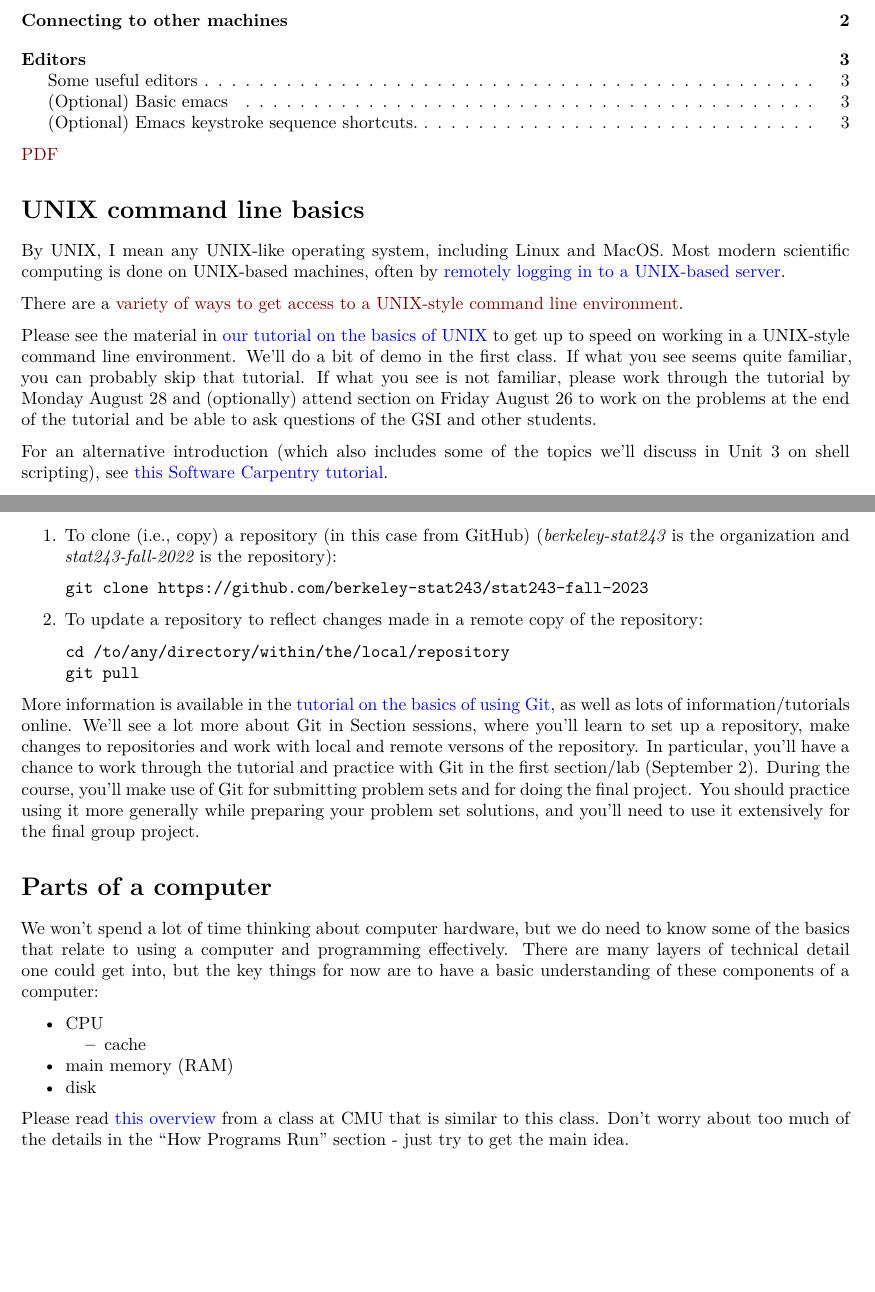
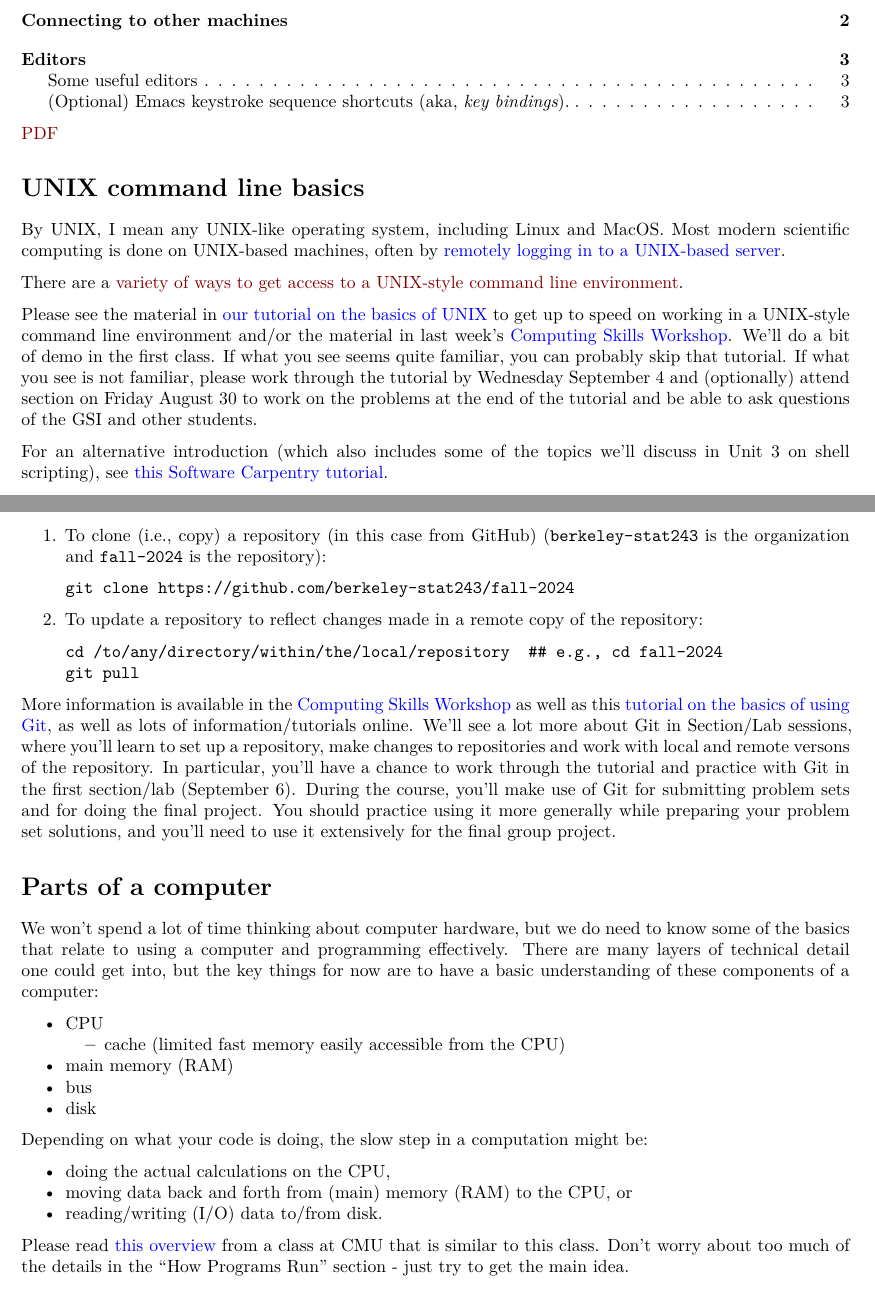
Before and after one commit to berkeley-stat243/fall-2024, a Quarto document (units/unit1-intro.qmd): two parts of pages 1 and 2 of 4, joined at a grey line, cut so that both start at the same text, the shorter picture padded with empty space. Rendered offline with R 4.5, knitr and Pandoc in place of Quarto, then LaTeX, with nearby package versions.

Commit message:
Update Unit 1.

````diff
--- a/units/unit1-intro.qmd
+++ b/units/unit1-intro.qmd
@@ -14,8 +14,6 @@ format:
     toc: true
     code-copy: true
     code-block-background: true
-execute:
-  freeze: auto
 ---
 
 [PDF](./unit1-intro.pdf){.btn .btn-primary}
@@ -26,15 +24,16 @@ By UNIX, I mean any UNIX-like operating system, including Linux and MacOS. Most
 machines, often by [remotely logging in to a UNIX-based server](https://statistics.berkeley.edu/computing/ssh).
 
 There are a [variety of ways to get access to a UNIX-style command line
-environment](../howtos/accessingUnixCommandLine).
+environment](../howtos/accessUnixCommandLine).
 
 Please see the material in [our tutorial on the basics of
 UNIX](https://berkeley-scf.github.io/tutorial-unix-basics) to get up
-to speed on working in a UNIX-style command line environment. We'll do a
+to speed on working in a UNIX-style command line environment and/or
+the material in last week's [Computing Skills Workshop](https://berkeley-scf.github.io/compute-skills-2024/units/intro-computing.html). We'll do a
 bit of demo in the first class. If what you see seems quite familiar,
 you can probably skip that tutorial. If what you see is not familiar,
-please work through the tutorial by Monday August 28 and (optionally) attend section on
-Friday August 26 to work on the problems at the end of the tutorial and
+please work through the tutorial by Wednesday September 4 and (optionally) attend section on
+Friday August 30 to work on the problems at the end of the tutorial and
 be able to ask questions of the GSI and other students.
 
 For an alternative introduction (which also includes some of the topics
@@ -64,25 +63,25 @@ Mac and Windows.
     repository):
 
     ```
-    git clone https://github.com/berkeley-stat243/stat243-fall-2023
+    git clone https://github.com/berkeley-stat243/fall-2024
     ```
 
 2.  To update a repository to reflect changes made in a remote copy of
     the repository:
 
     ```
-    cd /to/any/directory/within/the/local/repository
+    cd /to/any/directory/within/the/local/repository  ## e.g., cd fall-2024
     git pull
     ```
 
-More information is available in the [tutorial on the basics of using
+More information is available in the [Computing Skills Workshop](https://berkeley-scf.github.io/compute-skills-2024) as well as this [tutorial on the basics of using
 Git](https://htmlpreview.github.io/?https://github.com/berkeley-scf/tutorial-git-basics/blob/master/git-intro.html), as well as lots
 of information/tutorials online.
-We'll see a lot more about Git in Section sessions, where you'll learn to set up
+We'll see a lot more about Git in Section/Lab sessions, where you'll learn to set up
 a repository, make changes to repositories and work with local and
 remote versons of the repository. In particular, you'll have a chance to
 work through the tutorial and practice with
-Git in the first section/lab (September 2). During the course, you'll make use of Git for submitting problem sets and for doing the final project. You should practice using it more generally while preparing your problem set
+Git in the first section/lab (September 6). During the course, you'll make use of Git for submitting problem sets and for doing the final project. You should practice using it more generally while preparing your problem set
 solutions, and you'll need to use it extensively for the final group project.
 
 # Parts of a computer
@@ -94,9 +93,17 @@ could get into, but the key things for now are to have a basic
 understanding of these components of a computer:
 
 -   CPU
-    -   cache
+    -   cache (limited fast memory easily accessible from the CPU)
 -   main memory (RAM)
+-   bus
 -   disk
+
+Depending on what your code is doing, the slow step in a computation might be:
+
+   - doing the actual calculations on the CPU,
+   - moving data back and forth from (main) memory (RAM) to the CPU, or
+   - reading/writing (I/O) data to/from disk.
+
 
 Please read [this overview](https://36-750.github.io/tools/computer-architecture/) from a
 class at CMU that is similar to this class. Don't worry about too much
````
Also changed, not shown: units/unit1-intro.qmd (6 more changed lines).
